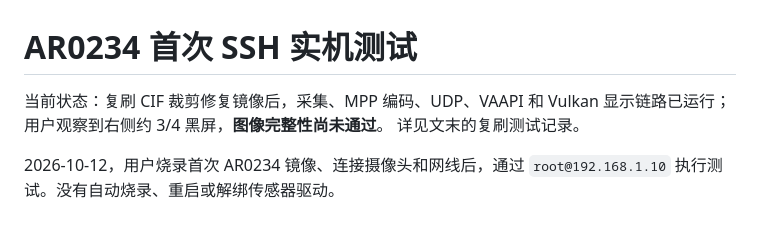
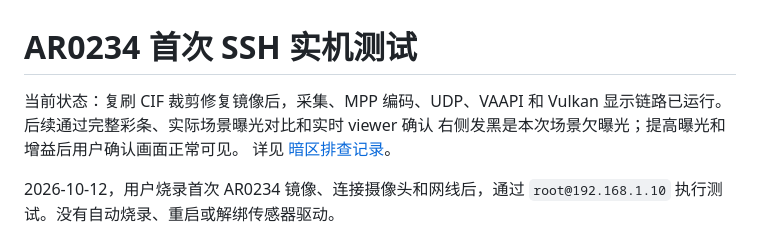
Before and after one commit to starwey604/luckfox-aura-teleop, a Markdown page: docs/ar0234-hardware-test.md, the part around the change. Drawn GitHub-style.

```diff
--- a/docs/ar0234-hardware-test.md
+++ b/docs/ar0234-hardware-test.md
@@ -1,8 +1,9 @@
 # AR0234 首次 SSH 实机测试
 
 当前状态：复刷 CIF 裁剪修复镜像后，采集、MPP 编码、UDP、VAAPI 和 Vulkan
-显示链路已运行；用户观察到右侧约 3/4 黑屏，**图像完整性尚未通过**。
-详见文末的复刷测试记录。
+显示链路已运行。后续通过完整彩条、实际场景曝光对比和实时 viewer 确认
+右侧发黑是本次场景欠曝光；提高曝光和增益后用户确认画面正常可见。
+详见 [暗区排查记录](ar0234-black-region-investigation.md)。
 
 2026-10-12，用户烧录首次 AR0234 镜像、连接摄像头和网线后，通过
 `root@192.168.1.10` 执行测试。没有自动烧录、重启或解绑传感器驱动。
```
Also changed, not shown: docs/ar0234-black-region-investigation.md (added, +99 -0 lines), docs/ar0234-image-build.md (+2 -0 lines).
